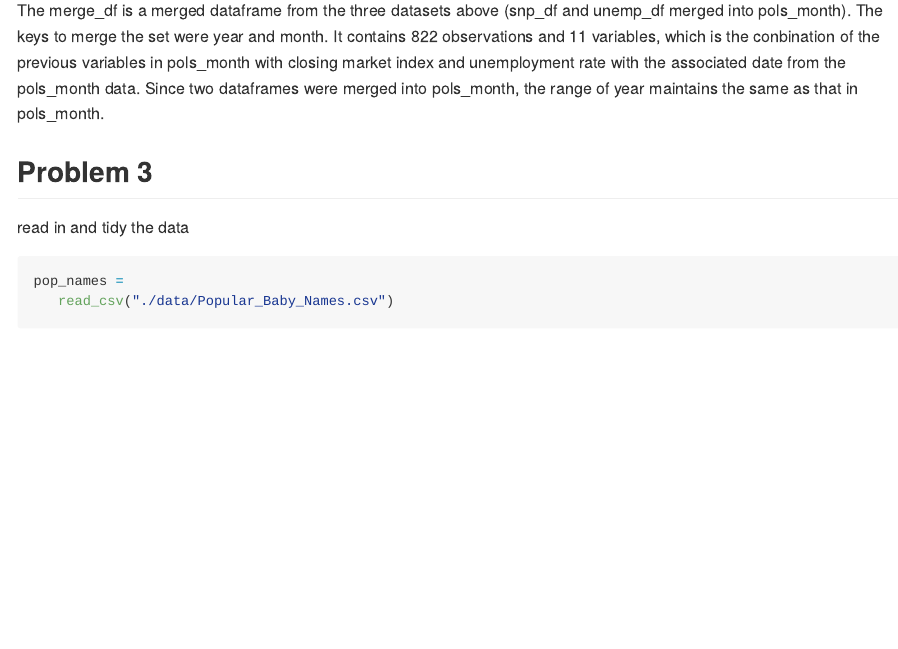
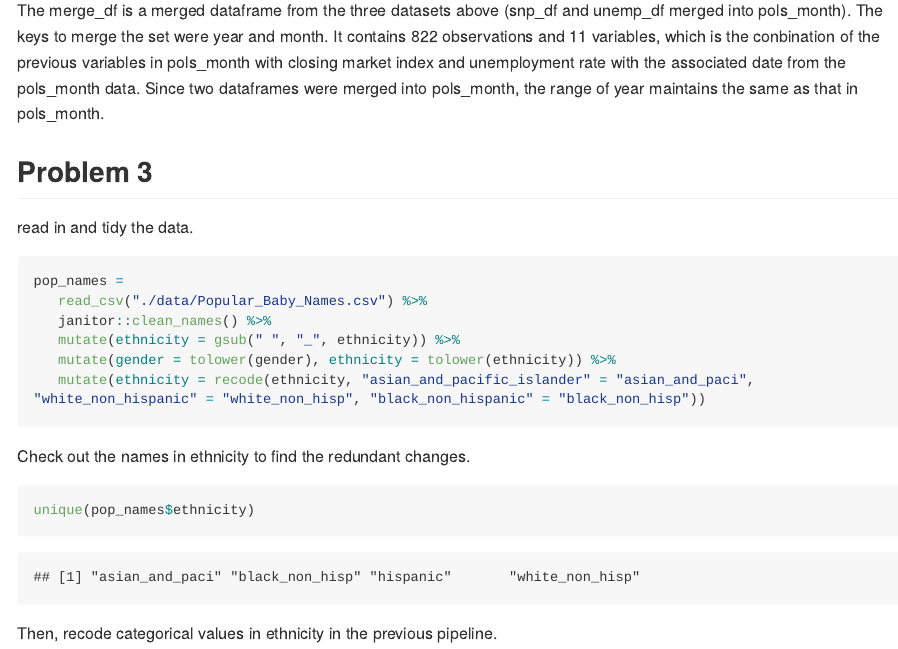
Before and after one commit to PeilinZhou1113/p8105_hw2_pz2281, an R Markdown document (p8105_hw2_pz2281.Rmd): the page in a window 1100 px wide, from 2550 px down. The pictures show the output file p8105_hw2_pz2281.md that the author committed with the source, drawn offline in the style of GitHub; long lines of code are wrapped.

Commit message:
whitespaces substituted with underscore using gsub. Cases changed for gender and ethnicity using tolower. Redundant variation in ethnicity names changed using recode.

````diff
--- a/p8105_hw2_pz2281.Rmd
+++ b/p8105_hw2_pz2281.Rmd
@@ -114,9 +114,20 @@ The merge_df is a merged dataframe from the three datasets above (snp_df and une
 
 ## Problem 3
 
-read in and tidy the data
+read in and tidy the data.
 
 ```{r, message = FALSE}
 pop_names =
-   read_csv("./data/Popular_Baby_Names.csv")
+   read_csv("./data/Popular_Baby_Names.csv") %>%
+   janitor::clean_names() %>%
+   mutate(ethnicity = gsub(" ", "_", ethnicity)) %>%
+   mutate(gender = tolower(gender), ethnicity = tolower(ethnicity)) %>%
+   mutate(ethnicity = recode(ethnicity, "asian_and_pacific_islander" = "asian_and_paci", "white_non_hispanic" = "white_non_hisp", "black_non_hispanic" = "black_non_hisp"))
 ```
+
+Check out the names in ethnicity to find the redundant changes.
+```{r}
+unique(pop_names$ethnicity)
+```
+
+Then, recode categorical values in ethnicity in the previous pipeline.
````
Also changed, not shown: p8105_hw2_pz2281.md.
